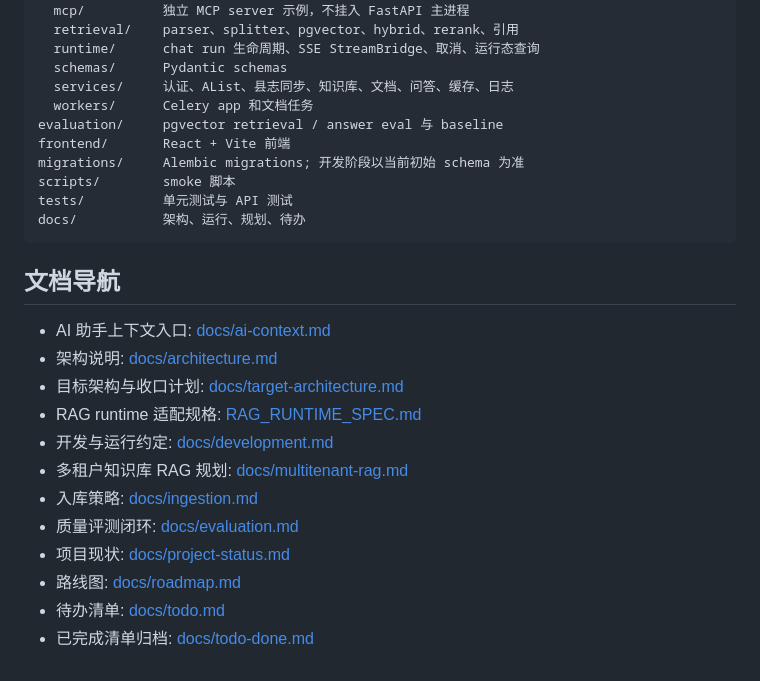
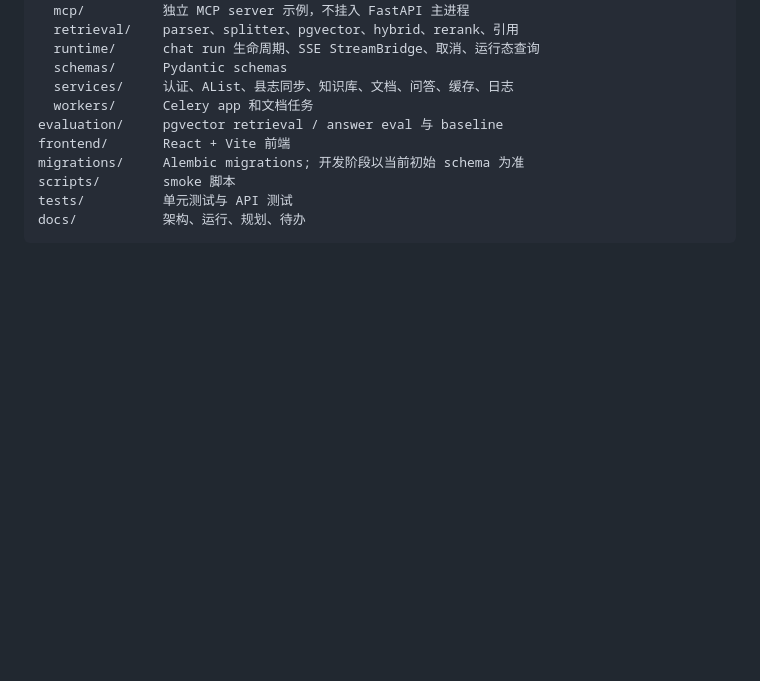
Before and after one commit to xiaoxuan517/city-history, a Markdown page: README.md, the part around one of its changes. GitHub-like rendering; blank space fills up the shorter version.

````diff
--- a/README.md
+++ b/README.md
@@ -143,18 +151,3 @@ scripts/        smoke 脚本
 tests/          单元测试与 API 测试
 docs/           架构、运行、规划、待办
 ```
-
-## 文档导航
-
-- AI 助手上下文入口: [docs/ai-context.md](docs/ai-context.md)
-- 架构说明: [docs/architecture.md](docs/architecture.md)
-- 目标架构与收口计划: [docs/target-architecture.md](docs/target-architecture.md)
-- RAG runtime 适配规格: [RAG_RUNTIME_SPEC.md](RAG_RUNTIME_SPEC.md)
-- 开发与运行约定: [docs/development.md](docs/development.md)
-- 多租户知识库 RAG 规划: [docs/multitenant-rag.md](docs/multitenant-rag.md)
-- 入库策略: [docs/ingestion.md](docs/ingestion.md)
-- 质量评测闭环: [docs/evaluation.md](docs/evaluation.md)
-- 项目现状: [docs/project-status.md](docs/project-status.md)
-- 路线图: [docs/roadmap.md](docs/roadmap.md)
-- 待办清单: [docs/todo.md](docs/todo.md)
-- 已完成清单归档: [docs/todo-done.md](docs/todo-done.md)
````
Also changed, not shown: other parts of README.md (+8 -0 lines), img.png (added), img_1.png (added).
